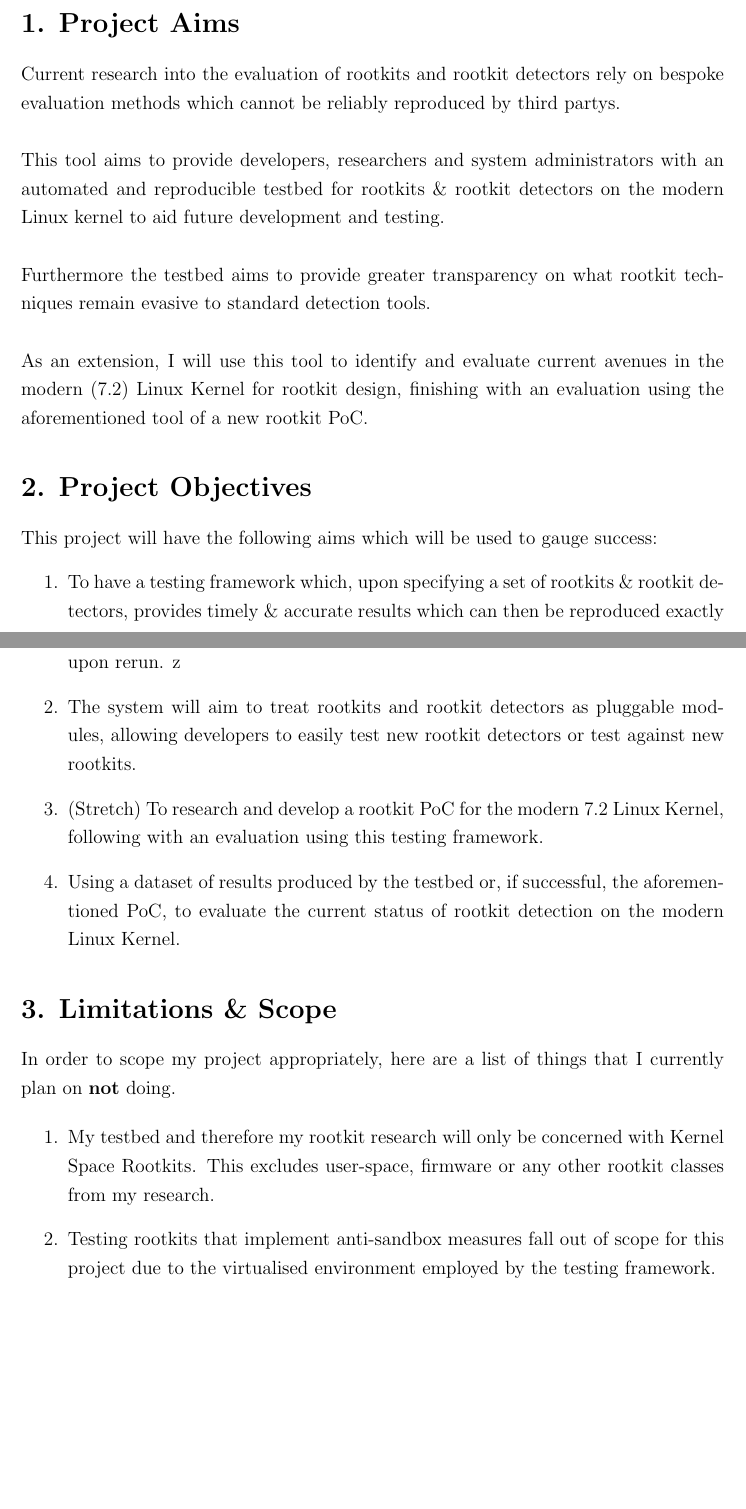
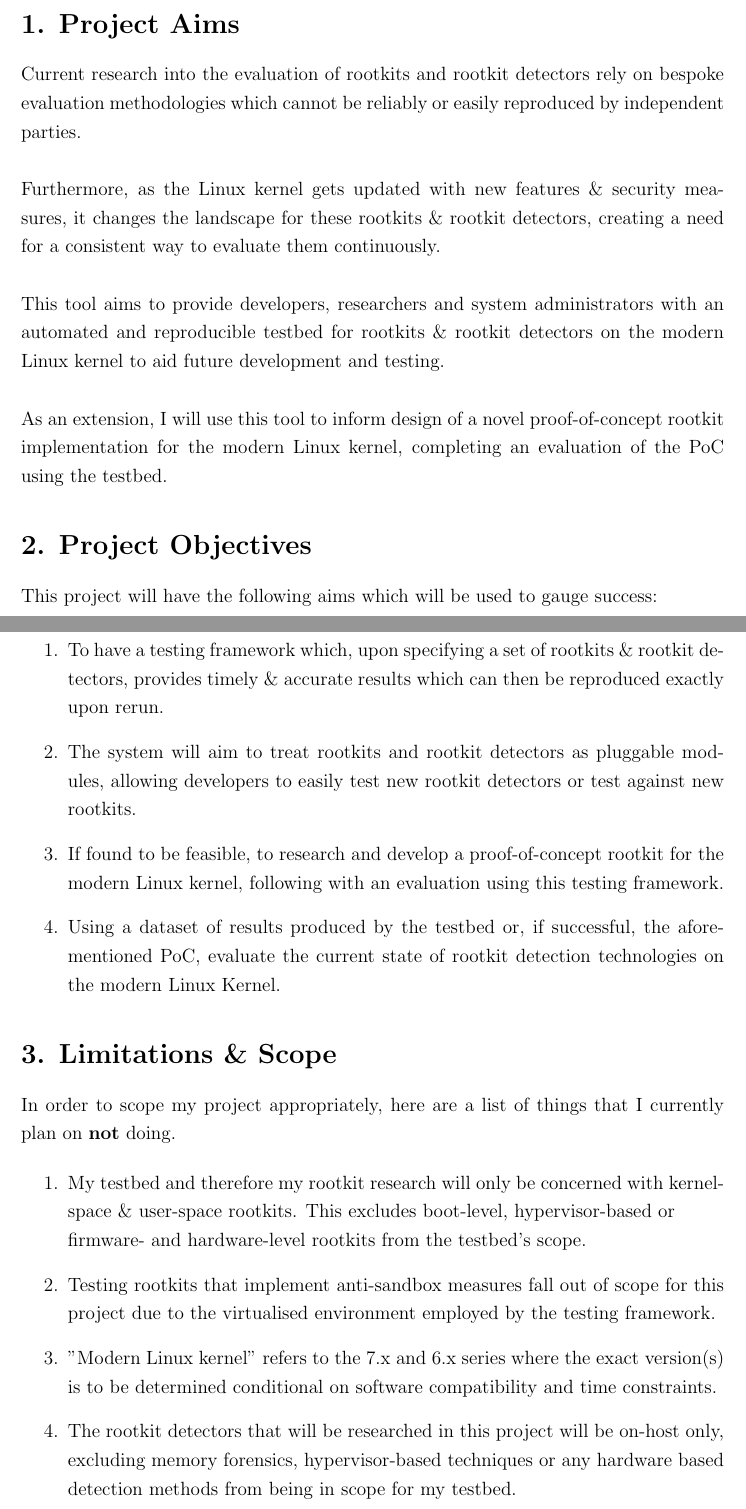
Before and after one commit to 1Nf3/ECSP3000, a LaTeX document (brief/projectBrief.tex): two parts of pages 1 and 2 of 2, joined at a grey line, cut so that both start at the same text, the shorter picture padded with empty space. Compiled offline with pdfLaTeX.

Commit message:
More amendments

```diff
--- a/brief/projectBrief.tex
+++ b/brief/projectBrief.tex
@@ -1,17 +1,17 @@
 \documentclass[12pt, a4paper]{article}
 
-% Essential packages
+
 \usepackage[utf8]{inputenc}
 \usepackage{geometry}
 \usepackage{setspace}
 \usepackage{hyperref}
-\usepackage{enumitem} % For customizing lists
+\usepackage{enumitem}
 
-% Page margins (Academic standard: 3cm left for binding, 2.5cm others)
+
 \geometry{left=3cm, right=2.5cm, top=2.5cm, bottom=2.5cm}
-\onehalfspacing     % Standard academic spacing
+\onehalfspacing
 
-% Title Information
+
 \title{\textbf{ECSP3000 Project Brief}\\[0.8em] \Large \textit{Designing and Implementing an Automated \& Reproducible Testbed for Linux Rootkit Detectors, Aiming to Identify and Implement a Novel Rootkit Technique}}
 \author{Elliott Jelbert \\ 35949244 - ej1g24@soton.ac.uk \\ Supervisor: Dr. BooJoong Kang}
 
@@ -21,21 +21,23 @@
 
 \section*{1. Project Aims}
 
-Current research into the evaluation of rootkits and rootkit detectors rely on bespoke evaluation methods %
-which cannot be reliably reproduced by third partys. \\ \\ %
+Current research into the evaluation of rootkits and rootkit detectors rely on bespoke evaluation methodologies %
+which cannot be reliably or easily reproduced by independent parties.
+\\ \\ %
+Furthermore, as the Linux kernel gets updated with new features \& security measures, it changes the landscape for these rootkits \& rootkit detectors, creating a need for a consistent way to evaluate them continuously.
+\\ \\ %
 This tool aims to provide developers, researchers and system administrators with an automated and reproducible testbed for rootkits \& rootkit detectors on the modern Linux kernel to aid future development and testing.
-\\ \\ Furthermore the testbed aims to provide greater transparency on what rootkit techniques remain evasive to standard detection tools.
-\\ \\ As an extension, I will use this tool to identify and evaluate current avenues in the modern (7.2) %
-Linux Kernel for rootkit design, finishing with an evaluation using the aforementioned tool of a new rootkit PoC.
+\\ \\ %
+As an extension, I will use this tool to inform design of a novel proof-of-concept rootkit implementation for the modern Linux kernel, completing an evaluation of the PoC using the testbed.
 
 
 \section*{2. Project Objectives}
 This project will have the following aims which will be used to gauge success:
 \begin{enumerate}
     \item To have a testing framework which, upon specifying a set of rootkits \& rootkit detectors, provides timely \& accurate results which can then be reproduced exactly upon rerun.
-z    \item The system will aim to treat rootkits and rootkit detectors as pluggable modules, allowing developers to easily test new rootkit detectors or test against new rootkits.
-    \item (Stretch) To research and develop a rootkit PoC for the modern 7.2 Linux Kernel, following with an evaluation using this testing framework.
-    \item Using a dataset of results produced by the testbed or, if successful, the aforementioned PoC, to evaluate the current status of rootkit detection on the modern Linux Kernel.
+    \item The system will aim to treat rootkits and rootkit detectors as pluggable modules, allowing developers to easily test new rootkit detectors or test against new rootkits.
+    \item If found to be feasible, to research and develop a proof-of-concept rootkit for the modern Linux kernel, following with an evaluation using this testing framework.
+    \item Using a dataset of results produced by the testbed or, if successful, the aforementioned PoC, evaluate the current state of rootkit detection technologies on the modern Linux Kernel.
 \end{enumerate}
 
 \section*{3. Limitations \& Scope}
@@ -43,8 +45,10 @@ z    \item The system will aim to treat rootkits and rootkit detectors as plugga
 In order to scope my project appropriately, here are a list of things that I currently plan on \textbf{not} doing.
 
 \begin{enumerate}
-    \item My testbed and therefore my rootkit research will only be concerned with Kernel Space Rootkits. This excludes user-space, firmware or any other rootkit classes from my research. %I am certain on this one
+    \item My testbed and therefore my rootkit research will only be concerned with kernel-space \& user-space rootkits. This excludes boot-level, hypervisor-based or \\ firmware- and hardware-level rootkits from the testbed's scope.
     \item Testing rootkits that implement anti-sandbox measures fall out of scope for this project due to the virtualised environment employed by the testing framework.
+    \item "Modern Linux kernel" refers to the 7.x and 6.x series where the exact version(s) is to be determined conditional on software compatibility and time constraints.
+    \item The rootkit detectors that will be researched in this project will be on-host only, excluding memory forensics, hypervisor-based techniques or any hardware based detection methods from being in scope for my testbed.
 \end{enumerate}
 
 % \section*{4. Technical \& Development Approach}
```
Also changed, not shown: brief/projectBrief.pdf.
